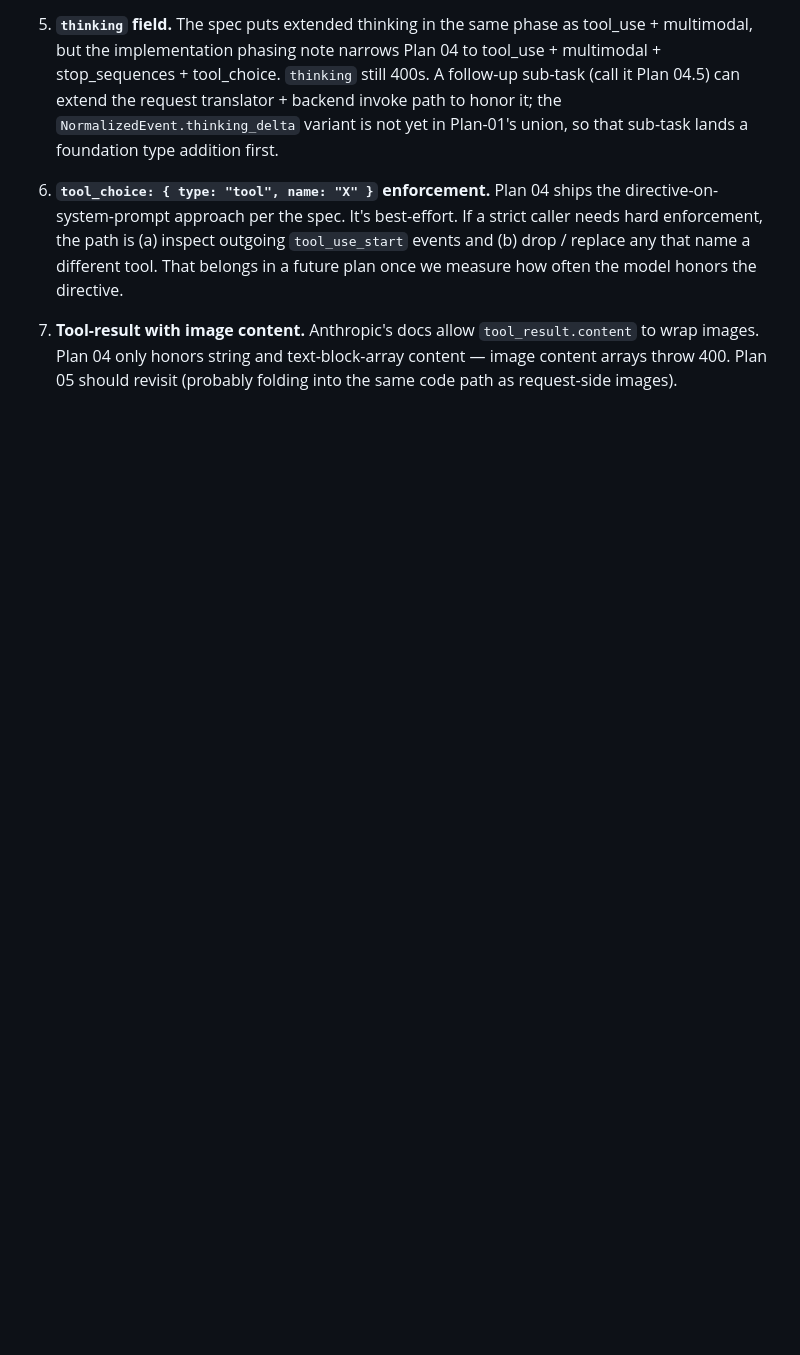
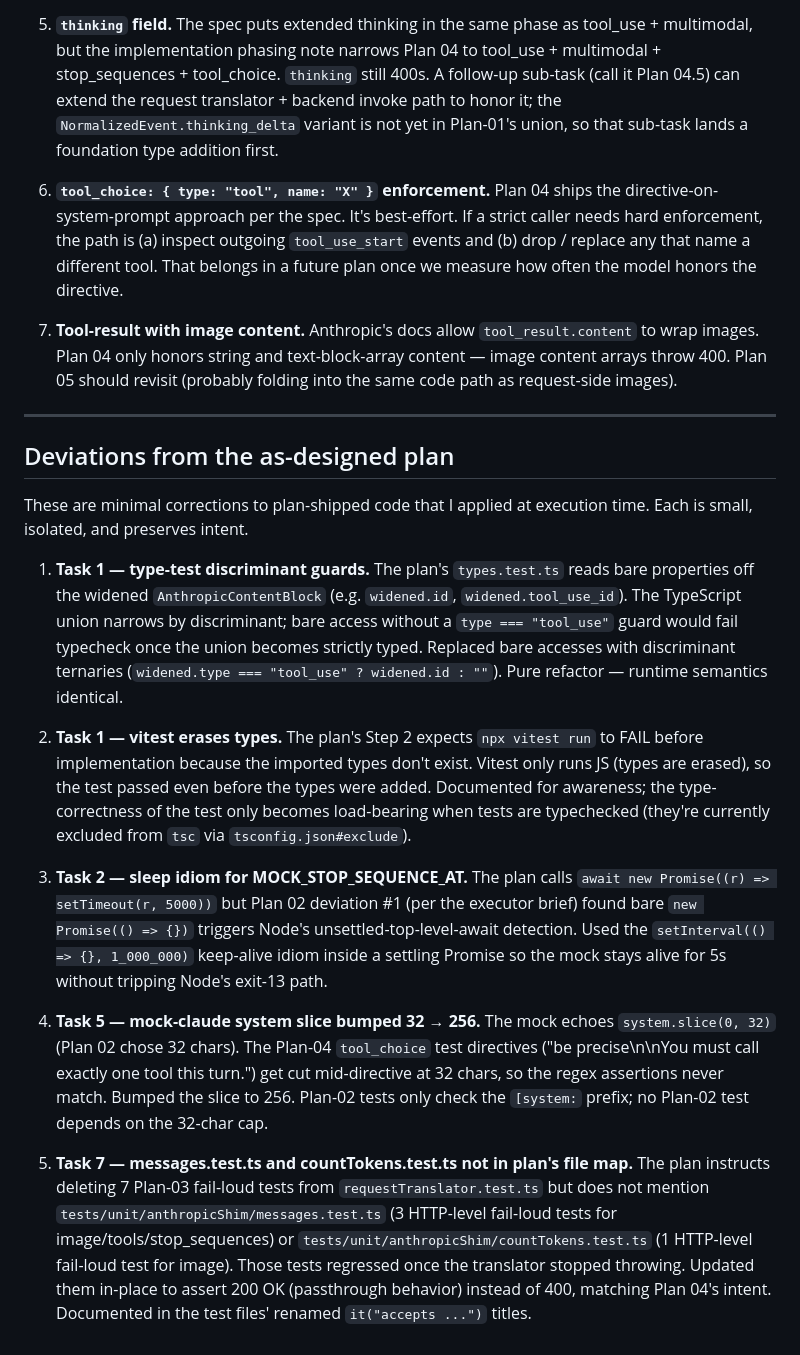
Before and after one commit to princemanjee/ClaudeMCP, a Markdown page: docs/plan-04-tool-use-multimodal-readme.md, the part around the change. GitHub-like rendering; blank space fills up the shorter version.

Commit message:
docs(plan-04): record deviations from the as-designed plan

```diff
--- a/docs/plan-04-tool-use-multimodal-readme.md
+++ b/docs/plan-04-tool-use-multimodal-readme.md
@@ -79,3 +79,19 @@ These were known at write-time and are still open going into execution:
 6. **`tool_choice: { type: "tool", name: "X" }` enforcement.** Plan 04 ships the directive-on-system-prompt approach per the spec. It's best-effort. If a strict caller needs hard enforcement, the path is (a) inspect outgoing `tool_use_start` events and (b) drop / replace any that name a different tool. That belongs in a future plan once we measure how often the model honors the directive.
 
 7. **Tool-result with image content.** Anthropic's docs allow `tool_result.content` to wrap images. Plan 04 only honors string and text-block-array content — image content arrays throw 400. Plan 05 should revisit (probably folding into the same code path as request-side images).
+
+---
+
+## Deviations from the as-designed plan
+
+These are minimal corrections to plan-shipped code that I applied at execution time. Each is small, isolated, and preserves intent.
+
+1. **Task 1 — type-test discriminant guards.** The plan's `types.test.ts` reads bare properties off the widened `AnthropicContentBlock` (e.g. `widened.id`, `widened.tool_use_id`). The TypeScript union narrows by discriminant; bare access without a `type === "tool_use"` guard would fail typecheck once the union becomes strictly typed. Replaced bare accesses with discriminant ternaries (`widened.type === "tool_use" ? widened.id : ""`). Pure refactor — runtime semantics identical.
+
+2. **Task 1 — vitest erases types.** The plan's Step 2 expects `npx vitest run` to FAIL before implementation because the imported types don't exist. Vitest only runs JS (types are erased), so the test passed even before the types were added. Documented for awareness; the type-correctness of the test only becomes load-bearing when tests are typechecked (they're currently excluded from `tsc` via `tsconfig.json#exclude`).
+
+3. **Task 2 — sleep idiom for MOCK_STOP_SEQUENCE_AT.** The plan calls `await new Promise((r) => setTimeout(r, 5000))` but Plan 02 deviation #1 (per the executor brief) found bare `new Promise(() => {})` triggers Node's unsettled-top-level-await detection. Used the `setInterval(() => {}, 1_000_000)` keep-alive idiom inside a settling Promise so the mock stays alive for 5s without tripping Node's exit-13 path.
+
+4. **Task 5 — mock-claude system slice bumped 32 → 256.** The mock echoes `system.slice(0, 32)` (Plan 02 chose 32 chars). The Plan-04 `tool_choice` test directives ("be precise\n\nYou must call exactly one tool this turn.") get cut mid-directive at 32 chars, so the regex assertions never match. Bumped the slice to 256. Plan-02 tests only check the `[system:` prefix; no Plan-02 test depends on the 32-char cap.
+
+5. **Task 7 — messages.test.ts and countTokens.test.ts not in plan's file map.** The plan instructs deleting 7 Plan-03 fail-loud tests from `requestTranslator.test.ts` but does not mention `tests/unit/anthropicShim/messages.test.ts` (3 HTTP-level fail-loud tests for image/tools/stop_sequences) or `tests/unit/anthropicShim/countTokens.test.ts` (1 HTTP-level fail-loud test for image). Those tests regressed once the translator stopped throwing. Updated them in-place to assert 200 OK (passthrough behavior) instead of 400, matching Plan 04's intent. Documented in the test files' renamed `it("accepts ...")` titles.
```
